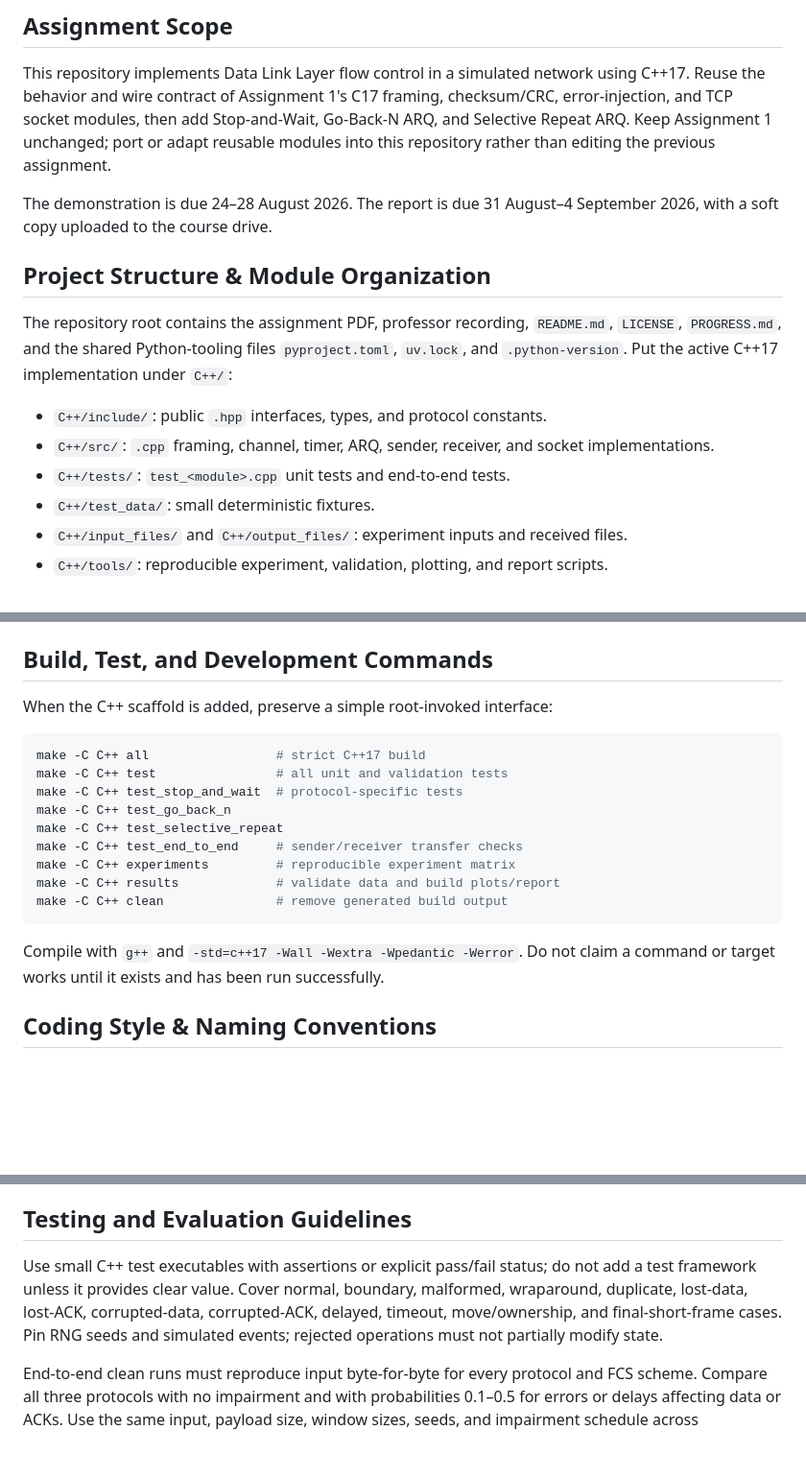
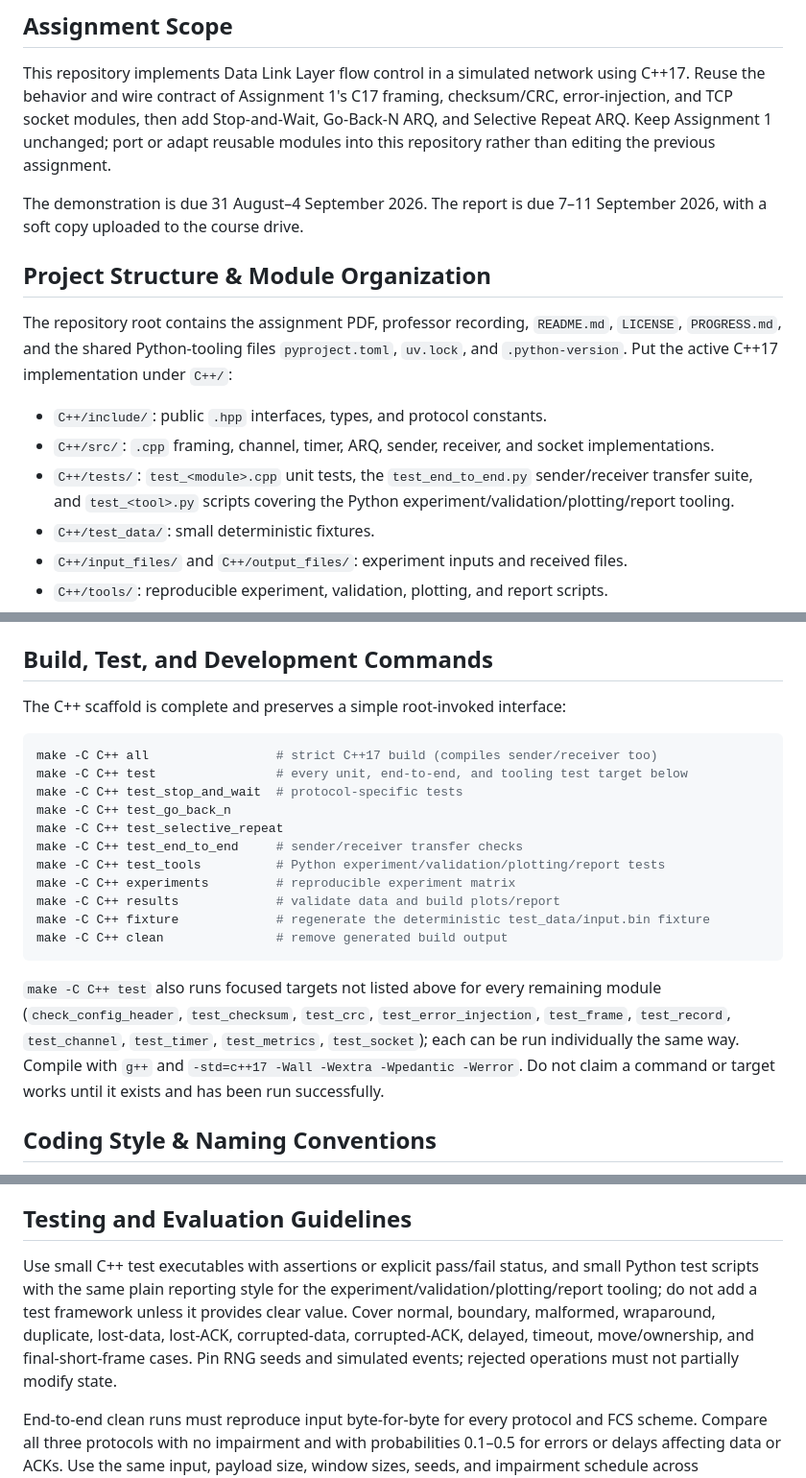
Before and after one commit to AgentPhoenix7/CN-Flow-Control, a Markdown page: AGENTS.md, 3 parts joined by grey strips. Shown at 96% size. GitHub-like rendering; blank space fills up the shorter version.

Commit message:
docs: update AGENTS.md deadlines and reflect the completed scaffold
Demo moves to 31 August-4 September 2026 and report to 7-11 September
2026 (both one week later, per the user). Also fixes staleness unrelated
to the schedule: the build-commands section spoke in future tense about
an unbuilt scaffold that has since been completed and verified, and
omitted the test_tools/fixture targets and the individual focused test
targets that now exist; the file-structure and testing-guidelines
sections did not mention the Python tooling test scripts alongside the
C++ ones. Verified make -C C++ test_tools runs successfully before
documenting it.

````diff
--- a/AGENTS.md
+++ b/AGENTS.md
@@ -4,7 +4,7 @@
 
 This repository implements Data Link Layer flow control in a simulated network using C++17. Reuse the behavior and wire contract of Assignment 1's C17 framing, checksum/CRC, error-injection, and TCP socket modules, then add Stop-and-Wait, Go-Back-N ARQ, and Selective Repeat ARQ. Keep Assignment 1 unchanged; port or adapt reusable modules into this repository rather than editing the previous assignment.
 
-The demonstration is due 24–28 August 2026. The report is due 31 August–4 September 2026, with a soft copy uploaded to the course drive.
+The demonstration is due 31 August–4 September 2026. The report is due 7–11 September 2026, with a soft copy uploaded to the course drive.
 
 ## Project Structure & Module Organization
 
@@ -12,7 +12,7 @@ The repository root contains the assignment PDF, professor recording, `README.md
 
 - `C++/include/`: public `.hpp` interfaces, types, and protocol constants.
 - `C++/src/`: `.cpp` framing, channel, timer, ARQ, sender, receiver, and socket implementations.
-- `C++/tests/`: `test_<module>.cpp` unit tests and end-to-end tests.
+- `C++/tests/`: `test_<module>.cpp` unit tests, the `test_end_to_end.py` sender/receiver transfer suite, and `test_<tool>.py` scripts covering the Python experiment/validation/plotting/report tooling.
 - `C++/test_data/`: small deterministic fixtures.
 - `C++/input_files/` and `C++/output_files/`: experiment inputs and received files.
 - `C++/tools/`: reproducible experiment, validation, plotting, and report scripts.
@@ -64,21 +64,23 @@ Sequence numbers are one byte and wrap modulo 256. Limit Go-Back-N to at most 25
 
 ## Build, Test, and Development Commands
 
-When the C++ scaffold is added, preserve a simple root-invoked interface:
+The C++ scaffold is complete and preserves a simple root-invoked interface:
 
 ```bash
-make -C C++ all                 # strict C++17 build
-make -C C++ test                # all unit and validation tests
+make -C C++ all                 # strict C++17 build (compiles sender/receiver too)
+make -C C++ test                # every unit, end-to-end, and tooling test target below
 make -C C++ test_stop_and_wait  # protocol-specific tests
 make -C C++ test_go_back_n
 make -C C++ test_selective_repeat
 make -C C++ test_end_to_end     # sender/receiver transfer checks
+make -C C++ test_tools          # Python experiment/validation/plotting/report tests
 make -C C++ experiments         # reproducible experiment matrix
 make -C C++ results             # validate data and build plots/report
+make -C C++ fixture             # regenerate the deterministic test_data/input.bin fixture
 make -C C++ clean               # remove generated build output
 ```
 
-Compile with `g++` and `-std=c++17 -Wall -Wextra -Wpedantic -Werror`. Do not claim a command or target works until it exists and has been run successfully.
+`make -C C++ test` also runs focused targets not listed above for every remaining module (`check_config_header`, `test_checksum`, `test_crc`, `test_error_injection`, `test_frame`, `test_record`, `test_channel`, `test_timer`, `test_metrics`, `test_socket`); each can be run individually the same way. Compile with `g++` and `-std=c++17 -Wall -Wextra -Wpedantic -Werror`. Do not claim a command or target works until it exists and has been run successfully.
 
 ## Coding Style & Naming Conventions
 
@@ -88,7 +90,7 @@ Prefer RAII and value types: `std::array` for fixed wire fields, `std::vector` f
 
 ## Testing and Evaluation Guidelines
 
-Use small C++ test executables with assertions or explicit pass/fail status; do not add a test framework unless it provides clear value. Cover normal, boundary, malformed, wraparound, duplicate, lost-data, lost-ACK, corrupted-data, corrupted-ACK, delayed, timeout, move/ownership, and final-short-frame cases. Pin RNG seeds and simulated events; rejected operations must not partially modify state.
+Use small C++ test executables with assertions or explicit pass/fail status, and small Python test scripts with the same plain reporting style for the experiment/validation/plotting/report tooling; do not add a test framework unless it provides clear value. Cover normal, boundary, malformed, wraparound, duplicate, lost-data, lost-ACK, corrupted-data, corrupted-ACK, delayed, timeout, move/ownership, and final-short-frame cases. Pin RNG seeds and simulated events; rejected operations must not partially modify state.
 
 End-to-end clean runs must reproduce input byte-for-byte for every protocol and FCS scheme. Compare all three protocols with no impairment and with probabilities 0.1–0.5 for errors or delays affecting data or ACKs. Use the same input, payload size, window sizes, seeds, and impairment schedule across comparisons.
 
````
